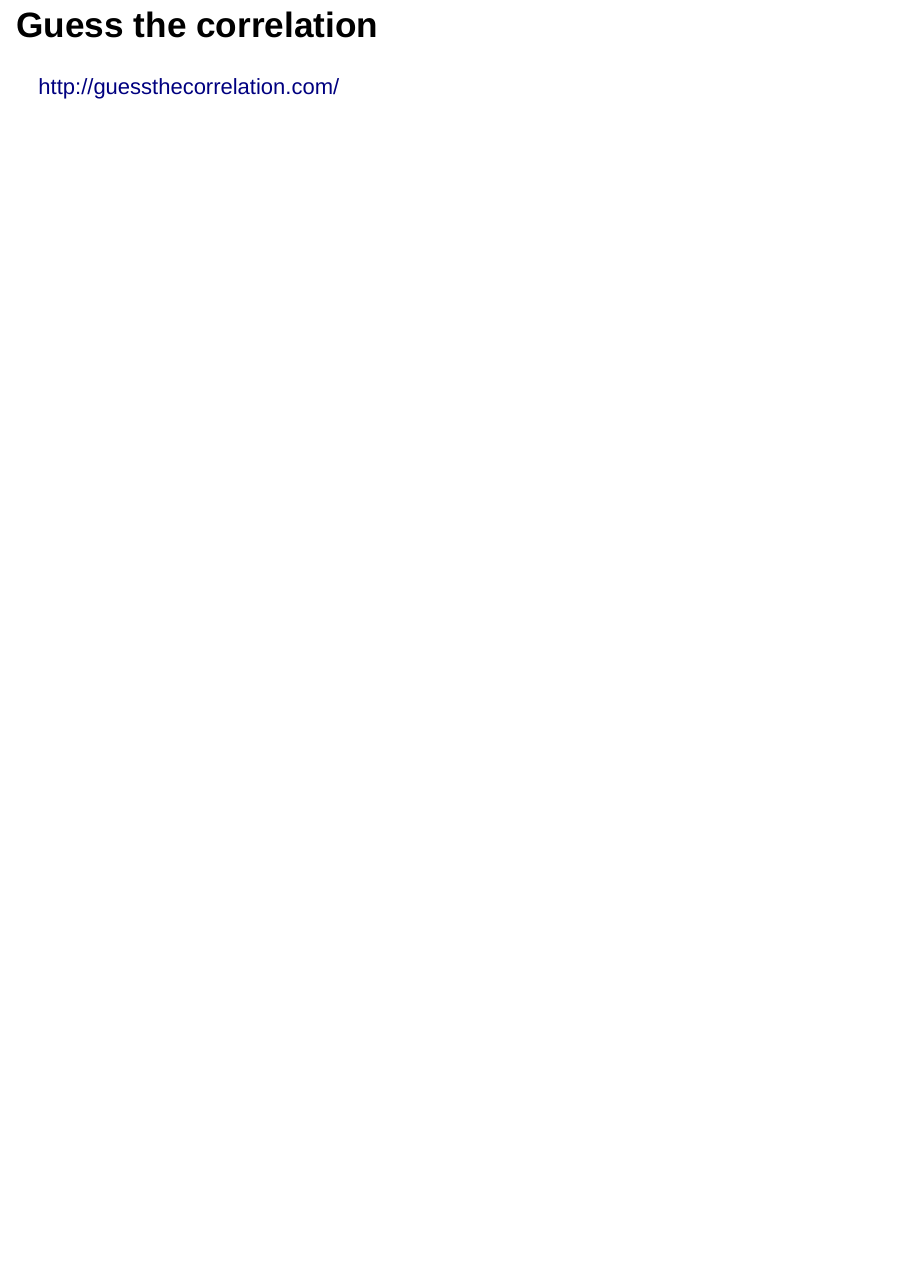
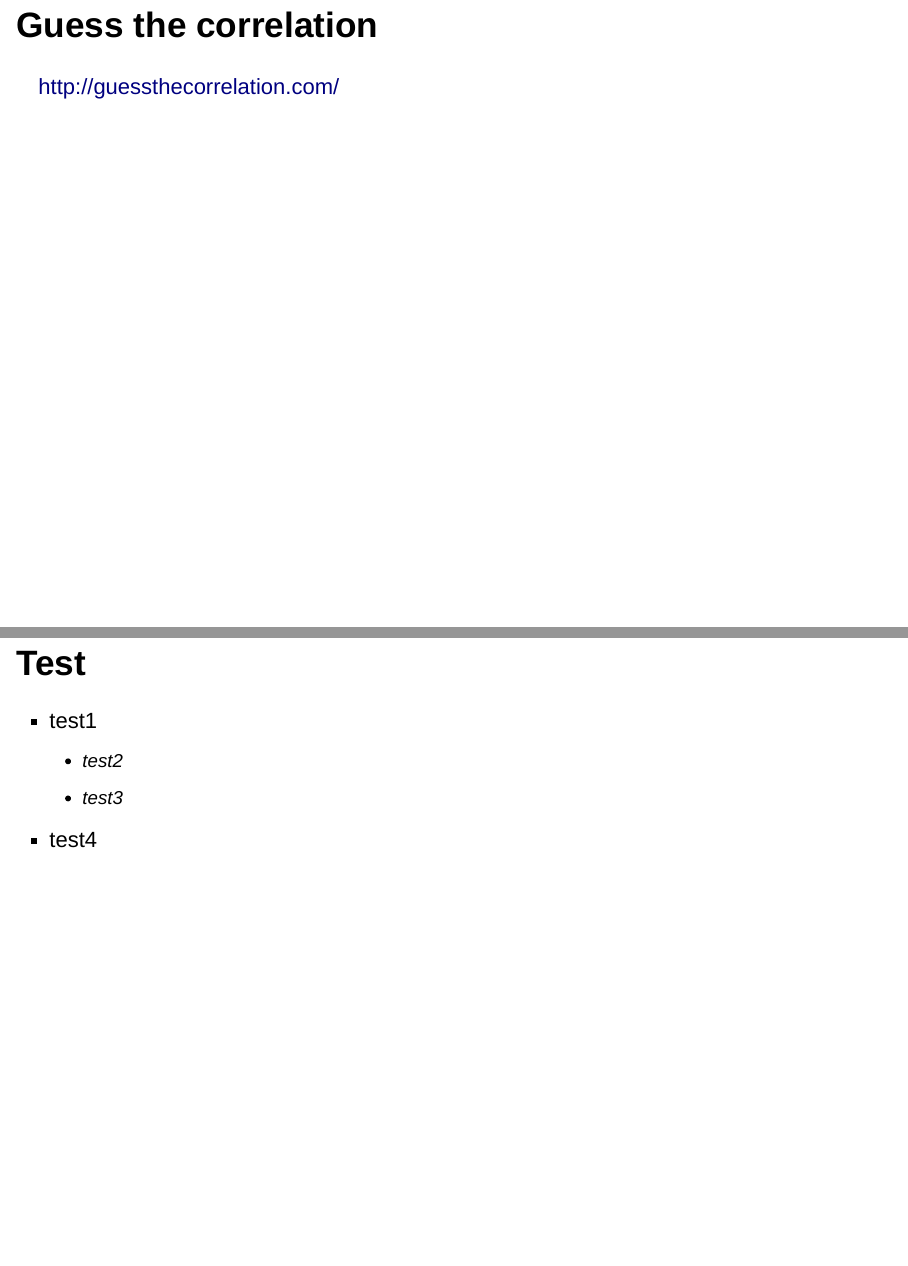
Before and after one commit to christophM/weihnachtsfeier-spiele, an R Markdown document (game.Rmd): page 26 of 26 before the commit and pages 31 and 32 of 32 after it, the two joined at a grey line. Rendered offline with R 4.5, knitr and Pandoc, with nearby package versions; drawn as Slidy slides in place of the format the file asks for.

Commit message:
add ideas

````diff
--- a/game.Rmd
+++ b/game.Rmd
@@ -160,13 +164,20 @@
 ```
 
 
-* `r numbers[1]`
+# `r numbers[1]`
+# `r numbers[2]`
 
-* `r numbers[2]`
-
-* `r numbers[3]`
+# `r numbers[3]`
 
 
 ## Guess the correlation
 
 http://guessthecorrelation.com/
+
+
+## Test
+
+- test1
+    - test2
+    - test3
+- test4
````
Also changed, not shown: game.Rmd (4 more changed lines).
